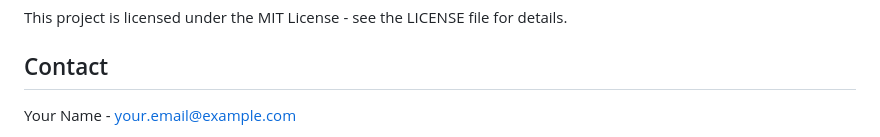
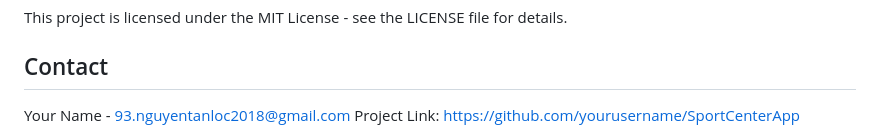
Before and after one commit to MotChutNoiBuon/SportsCenterManagementApp, a Markdown page: SportCenterApp/README.md, the part around the change. GitHub-like rendering.

```diff
--- a/SportCenterApp/README.md
+++ b/SportCenterApp/README.md
@@ -105,6 +105,5 @@ This project is licensed under the MIT License - see the LICENSE file for detail
 
 ## Contact
 
-Your Name - your.email@example.com
-
+Your Name - 93.nguyentanloc2018@gmail.com
 Project Link: [https://github.com/yourusername/SportCenterApp](https://github.com/yourusername/SportCenterApp)
```
